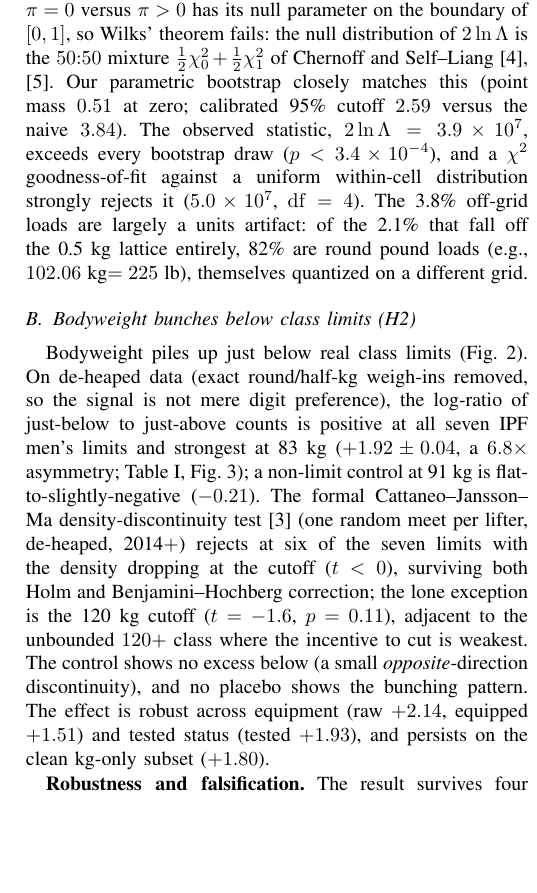
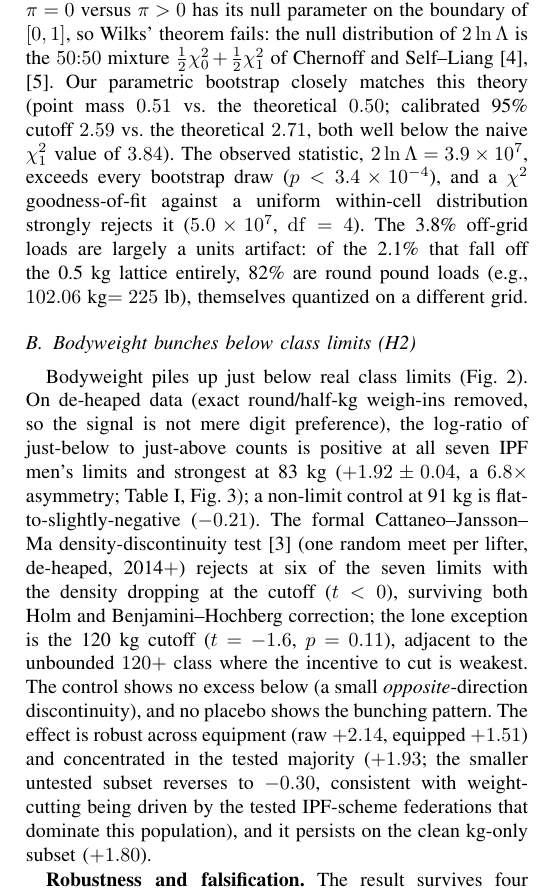
Before and after one commit to adirelm/opl-stat-theory, a LaTeX paper (paper/main.tex): part of one column of page 2 of 6, cut so that both start at the same text, the shorter picture padded with empty space. Compiled offline with pdfLaTeX.

Commit message:
Third-audit polish: honest subgroup/baseline reporting and prose fixes
H2 Results: the robustness sentence cited only the confirming tested subgroup
(+1.93); now report honestly that the effect is concentrated in the tested
majority while the smaller untested subset reverses to -0.30, with the likely
reason (weight-cutting driven by the tested IPF-scheme federations).

H1 Results: the "closely matches this" sentence compared the calibrated cutoff
2.59 to the naive 3.84 rather than to the mixture-theory value it claims to
match; now shows the actual comparison (mass 0.51 vs theoretical 0.50; cutoff
2.59 vs theoretical 2.71, both below the naive 3.84).

H4 Results: PR-AUC 0.84 was reported without its no-skill baseline; positive
prevalence is 0.82, so the lift is small -- now stated explicitly.

Also fix a comma splice in the time-trend sentence, and retitle the docs
checklist "Supporting Materials" section that still listed reference/ files
purged from the repo.

Numbers unchanged; smoke_check passes; paper rebuilds clean (6 pages).

```diff
--- a/paper/main.tex
+++ b/paper/main.tex
@@ -100,8 +100,9 @@ uniform background. The GLRT of $\pi=0$ versus $\pi>0$ has its null parameter on
 the boundary of $[0,1]$, so Wilks' theorem fails: the null distribution of
 $2\ln\Lambda$ is the $50{:}50$ mixture $\tfrac12\chi^2_0+\tfrac12\chi^2_1$ of
 Chernoff and Self--Liang~\cite{chernoff,selfliang}. Our parametric bootstrap
-closely matches this (point mass $0.51$ at zero; calibrated 95\% cutoff $2.59$
-versus the naive $3.84$). The observed statistic, $2\ln\Lambda=3.9\times10^7$,
+closely matches this theory (point mass $0.51$ vs.\ the theoretical $0.50$;
+calibrated 95\% cutoff $2.59$ vs.\ the theoretical $2.71$, both well below the
+naive $\chi^2_1$ value of $3.84$). The observed statistic, $2\ln\Lambda=3.9\times10^7$,
 exceeds every bootstrap draw ($p<3.4\times10^{-4}$), and a $\chi^2$ goodness-of-fit
 against a uniform within-cell distribution strongly rejects it ($5.0\times10^7$,
 $\mathrm{df}=4$). The 3.8\% off-grid loads are largely a units artifact: of the
@@ -127,8 +128,10 @@ is the 120~kg cutoff ($t=-1.6$, $p=0.11$), adjacent to the unbounded $120{+}$ cl
 where the incentive to cut is weakest. The control shows no excess below (a small
 \emph{opposite}-direction discontinuity), and no placebo shows the bunching
 pattern. The effect is robust across equipment (raw $+2.14$, equipped $+1.51$) and
-tested status (tested $+1.93$), and persists on the clean kg-only subset
-($+1.80$).
+concentrated in the tested majority ($+1.93$; the smaller untested subset reverses
+to $-0.30$, consistent with weight-cutting being driven by the tested IPF-scheme
+federations that dominate this population), and it persists on the clean kg-only
+subset ($+1.80$).
 
 \textbf{Robustness and falsification.} The result survives four checks. (i)~\emph{De-heaping}: removing exact round/half-kg weigh-ins leaves the
 asymmetry intact, so the signal is not digit preference and is consistent with
@@ -199,7 +202,8 @@ is dominated by sex and bodyweight, and continuous-feature VIFs are $\approx1$
 (no collinearity concern). A logistic ``made-weight'' classifier built from
 \emph{non-bodyweight} features (age, tested status, era, equipment; the Dots
 score is excluded because it is a function of total and bodyweight) reaches
-$\mathrm{AUC}=0.56$ (PR-AUC $0.84$, balanced accuracy $0.53$). The signal is weak,
+$\mathrm{AUC}=0.56$ (PR-AUC $0.84$ against a $0.82$ no-skill baseline, balanced
+accuracy $0.53$). The signal is weak,
 as expected: cutting is driven by bodyweight relative to the limit, which defines
 the label and which these features omit.
 
```
Also changed, not shown: docs/checklist.md (+4 -4 lines), paper/main.pdf, paper/main.tex (4 more changed lines).
